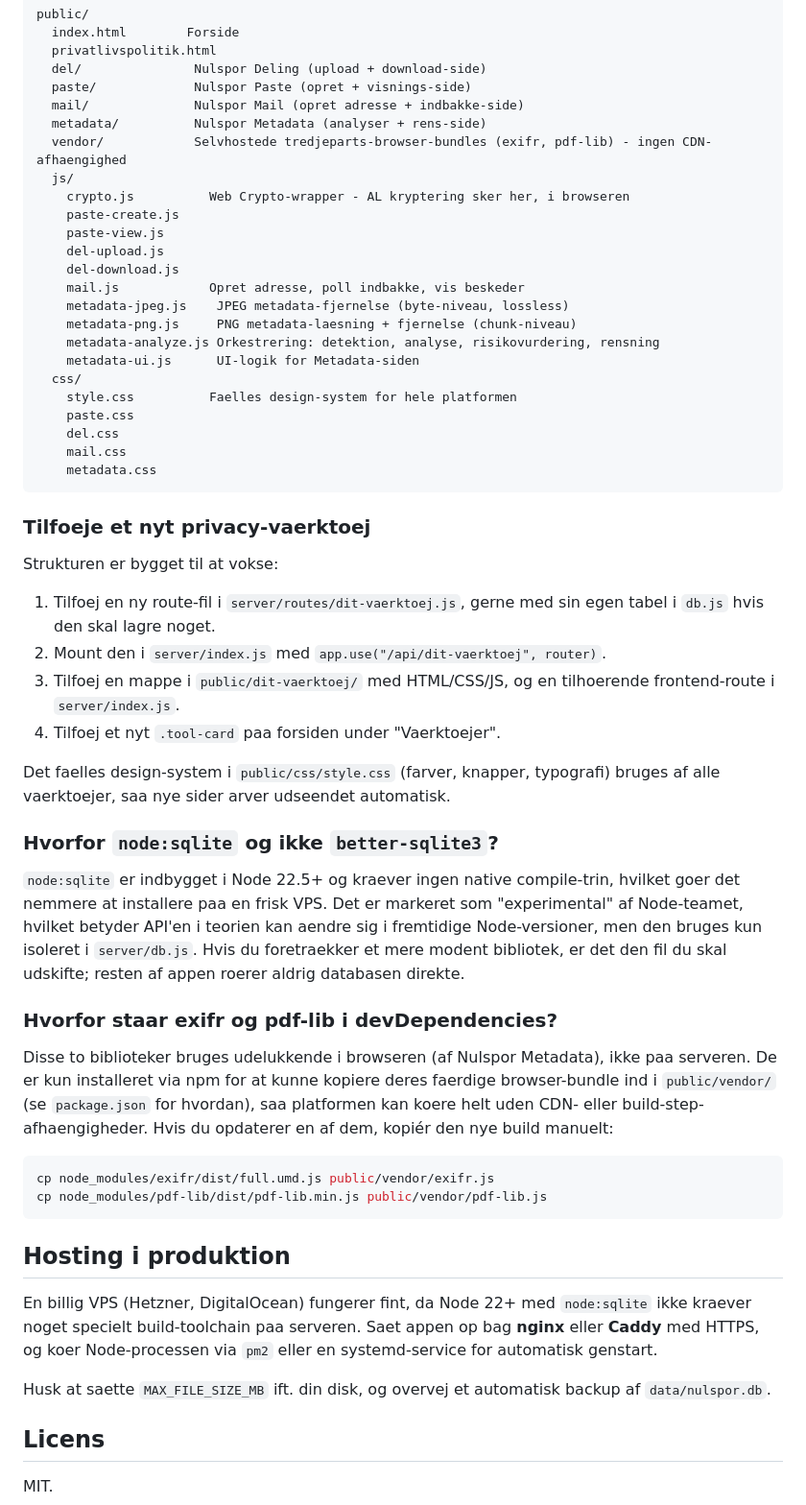
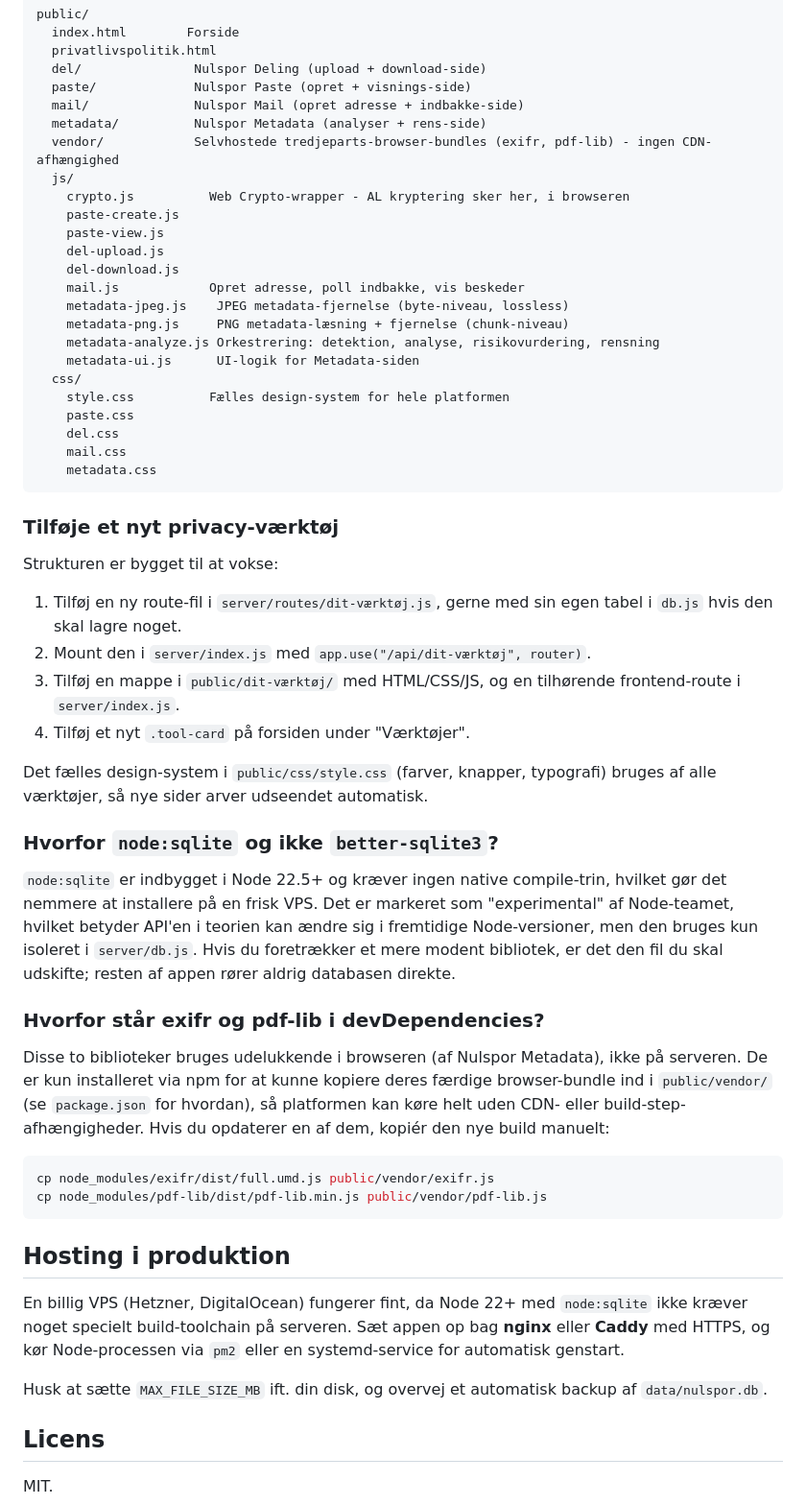
Before and after one commit to GoZavCode/nulspor, a Markdown page: README.md, the part around one of its changes. Shown at 96% size. Rendered like a GitHub page.

````diff
--- a/README.md
+++ b/README.md
@@ -181,7 +182,7 @@ public/
   paste/             Nulspor Paste (opret + visnings-side)
   mail/              Nulspor Mail (opret adresse + indbakke-side)
   metadata/          Nulspor Metadata (analyser + rens-side)
-  vendor/            Selvhostede tredjeparts-browser-bundles (exifr, pdf-lib) - ingen CDN-afhaengighed
+  vendor/            Selvhostede tredjeparts-browser-bundles (exifr, pdf-lib) - ingen CDN-afhængighed
   js/
     crypto.js          Web Crypto-wrapper - AL kryptering sker her, i browseren
     paste-create.js
@@ -190,49 +191,49 @@ public/
     del-download.js
     mail.js            Opret adresse, poll indbakke, vis beskeder
     metadata-jpeg.js    JPEG metadata-fjernelse (byte-niveau, lossless)
-    metadata-png.js     PNG metadata-laesning + fjernelse (chunk-niveau)
+    metadata-png.js     PNG metadata-læsning + fjernelse (chunk-niveau)
     metadata-analyze.js Orkestrering: detektion, analyse, risikovurdering, rensning
     metadata-ui.js      UI-logik for Metadata-siden
   css/
-    style.css          Faelles design-system for hele platformen
+    style.css          Fælles design-system for hele platformen
     paste.css
     del.css
     mail.css
     metadata.css
 ```
 
-### Tilfoeje et nyt privacy-vaerktoej
+### Tilføje et nyt privacy-værktøj
 
 Strukturen er bygget til at vokse:
 
-1. Tilfoej en ny route-fil i `server/routes/dit-vaerktoej.js`, gerne med
+1. Tilføj en ny route-fil i `server/routes/dit-værktøj.js`, gerne med
    sin egen tabel i `db.js` hvis den skal lagre noget.
-2. Mount den i `server/index.js` med `app.use("/api/dit-vaerktoej", router)`.
-3. Tilfoej en mappe i `public/dit-vaerktoej/` med HTML/CSS/JS, og en
-   tilhoerende frontend-route i `server/index.js`.
-4. Tilfoej et nyt `.tool-card` paa forsiden under "Vaerktoejer".
+2. Mount den i `server/index.js` med `app.use("/api/dit-værktøj", router)`.
+3. Tilføj en mappe i `public/dit-værktøj/` med HTML/CSS/JS, og en
+   tilhørende frontend-route i `server/index.js`.
+4. Tilføj et nyt `.tool-card` på forsiden under "Værktøjer".
 
-Det faelles design-system i `public/css/style.css` (farver, knapper,
-typografi) bruges af alle vaerktoejer, saa nye sider arver udseendet
+Det fælles design-system i `public/css/style.css` (farver, knapper,
+typografi) bruges af alle værktøjer, så nye sider arver udseendet
 automatisk.
 
 ### Hvorfor `node:sqlite` og ikke `better-sqlite3`?
 
-`node:sqlite` er indbygget i Node 22.5+ og kraever ingen native
-compile-trin, hvilket goer det nemmere at installere paa en frisk VPS.
+`node:sqlite` er indbygget i Node 22.5+ og kræver ingen native
+compile-trin, hvilket gør det nemmere at installere på en frisk VPS.
 Det er markeret som "experimental" af Node-teamet, hvilket betyder
-API'en i teorien kan aendre sig i fremtidige Node-versioner, men den
-bruges kun isoleret i `server/db.js`. Hvis du foretraekker et mere
+API'en i teorien kan ændre sig i fremtidige Node-versioner, men den
+bruges kun isoleret i `server/db.js`. Hvis du foretrækker et mere
 modent bibliotek, er det den fil du skal udskifte; resten af appen
-roerer aldrig databasen direkte.
+rører aldrig databasen direkte.
 
-### Hvorfor staar exifr og pdf-lib i devDependencies?
+### Hvorfor står exifr og pdf-lib i devDependencies?
 
 Disse to biblioteker bruges udelukkende i browseren (af Nulspor
-Metadata), ikke paa serveren. De er kun installeret via npm for at
-kunne kopiere deres faerdige browser-bundle ind i `public/vendor/` (se
-`package.json` for hvordan), saa platformen kan koere helt uden CDN-
-eller build-step-afhaengigheder. Hvis du opdaterer en af dem, kopiér
+Metadata), ikke på serveren. De er kun installeret via npm for at
+kunne kopiere deres færdige browser-bundle ind i `public/vendor/` (se
+`package.json` for hvordan), så platformen kan køre helt uden CDN-
+eller build-step-afhængigheder. Hvis du opdaterer en af dem, kopiér
 den nye build manuelt:
 
 ```bash
@@ -243,12 +244,12 @@ cp node_modules/pdf-lib/dist/pdf-lib.min.js public/vendor/pdf-lib.js
 ## Hosting i produktion
 
 En billig VPS (Hetzner, DigitalOcean) fungerer fint, da Node 22+ med
-`node:sqlite` ikke kraever noget specielt build-toolchain paa serveren.
-Saet appen op bag **nginx** eller **Caddy** med HTTPS, og koer
+`node:sqlite` ikke kræver noget specielt build-toolchain på serveren.
+Sæt appen op bag **nginx** eller **Caddy** med HTTPS, og kør
 Node-processen via `pm2` eller en systemd-service for automatisk
 genstart.
 
-Husk at saette `MAX_FILE_SIZE_MB` ift. din disk, og overvej et
+Husk at sætte `MAX_FILE_SIZE_MB` ift. din disk, og overvej et
 automatisk backup af `data/nulspor.db`.
 
 ## Licens
````
Also changed, not shown: other parts of README.md (+65 -64 lines).
